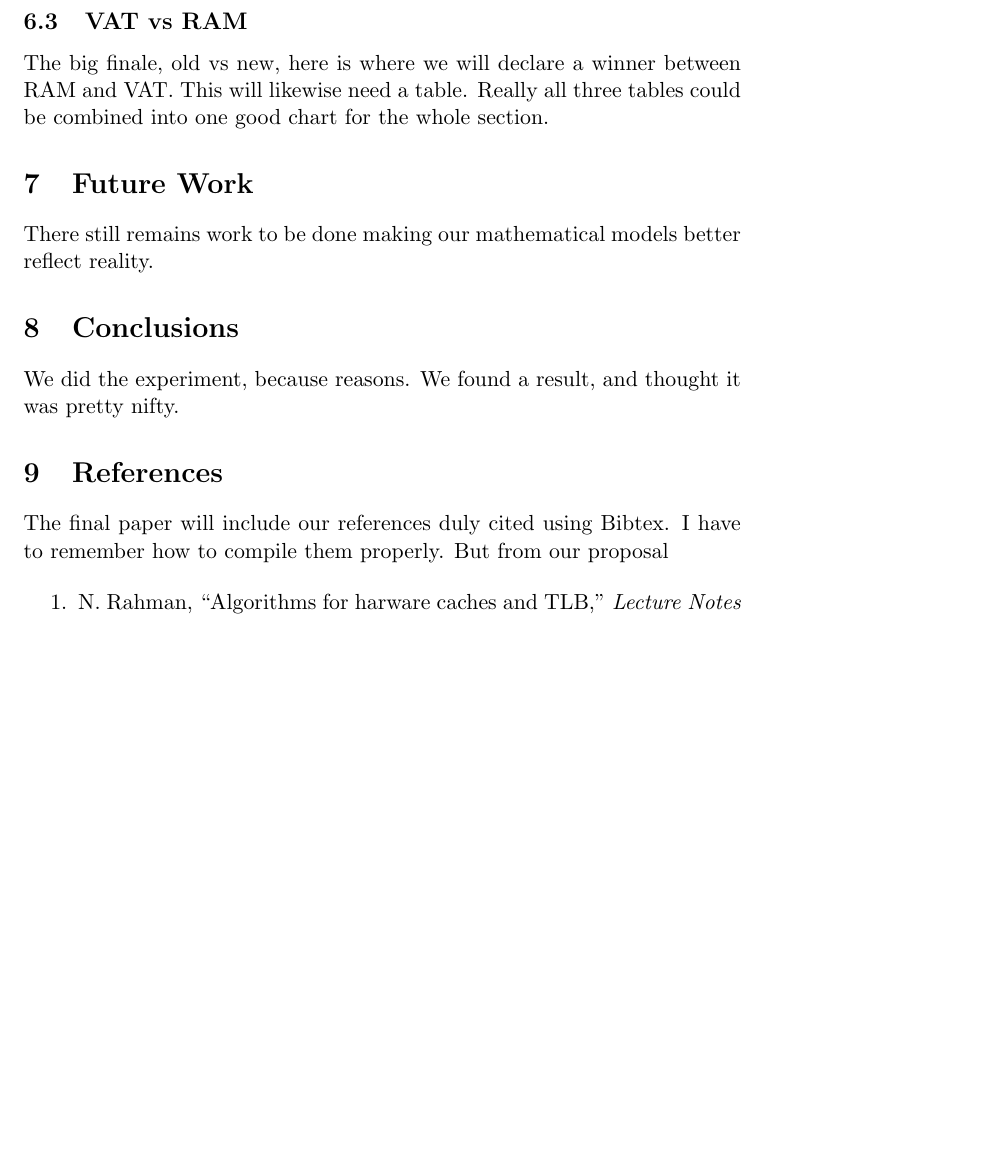
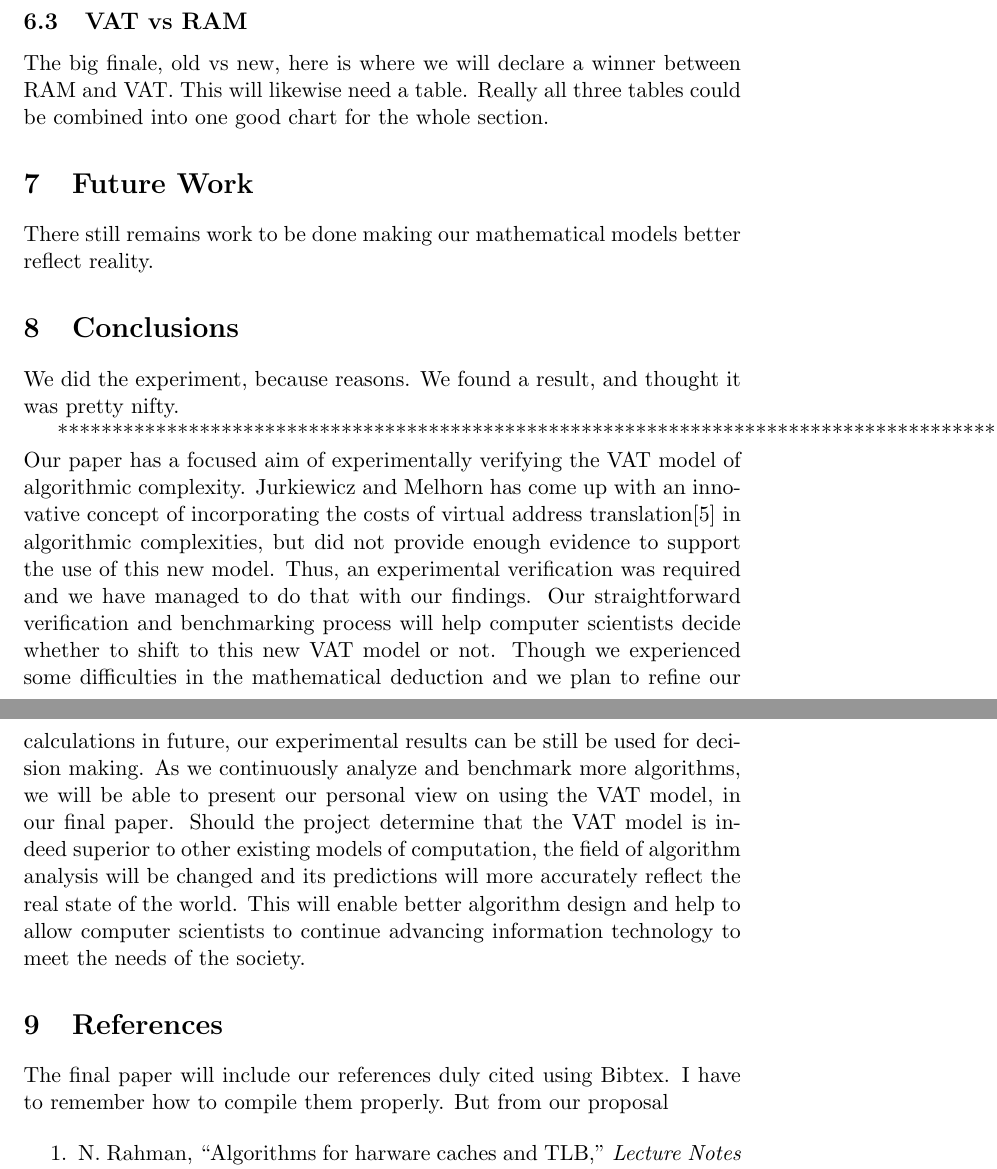
Before and after one commit to dslachut/adv-algo-project, a LaTeX paper (Final/main.tex, which reads Final/Conclusions.tex): part of page 5 of 6 before the commit and two parts of pages 5 and 6 of 7 after it, the two joined at a grey line, cut so that both start at the same text, the shorter picture padded with empty space. Compiled offline with pdfLaTeX.

Commit message:
Conclusions updated v1

```diff
--- a/Final/Conclusions.tex
+++ b/Final/Conclusions.tex
@@ -1,3 +1,6 @@
 \section{Conclusions}
 We did the experiment, because reasons. We found a result, and thought it
 was pretty nifty.
+
+**************************************************************************************************
+Our paper has a focused aim of experimentally verifying the VAT model of algorithmic complexity. Jurkiewicz and Melhorn has come up with an innovative concept of incorporating the costs of virtual address translation[5] in algorithmic complexities, but did not provide enough evidence to support the use of this new model. Thus, an experimental verification was required and we have managed to do that with our findings. Our straightforward verification and benchmarking process will help computer scientists decide whether to shift to this new VAT model or not. Though we experienced some difficulties in the mathematical deduction and we plan to refine our calculations in future, our experimental results can be still be used for decision making. As we continuously analyze and benchmark more algorithms, we will be able to present our personal view on using the VAT model, in our final paper. Should the project determine that the VAT model is indeed superior to other existing models of computation, the field of algorithm analysis will be changed and its predictions will more accurately reflect the real state of the world. This will enable better algorithm design and help to allow computer scientists to continue advancing information technology to meet the needs of the society.
```
